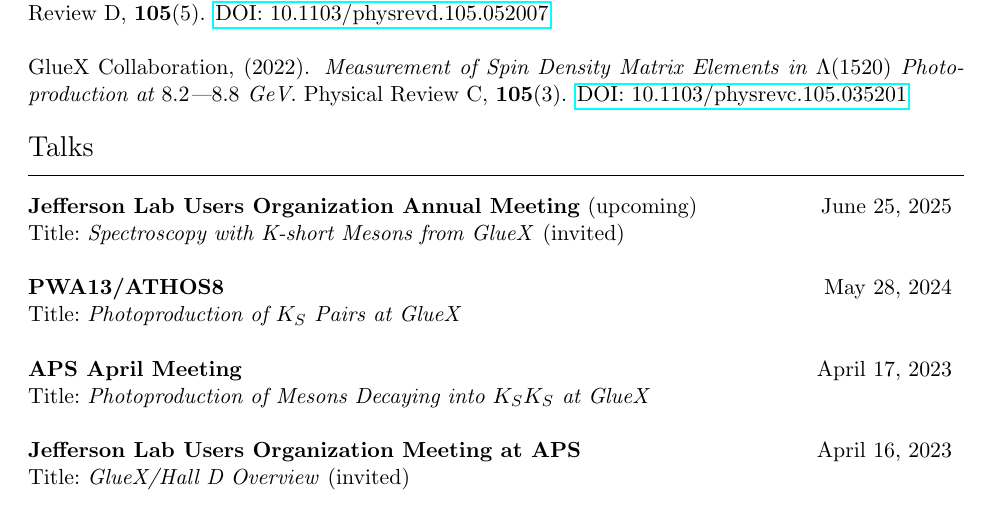
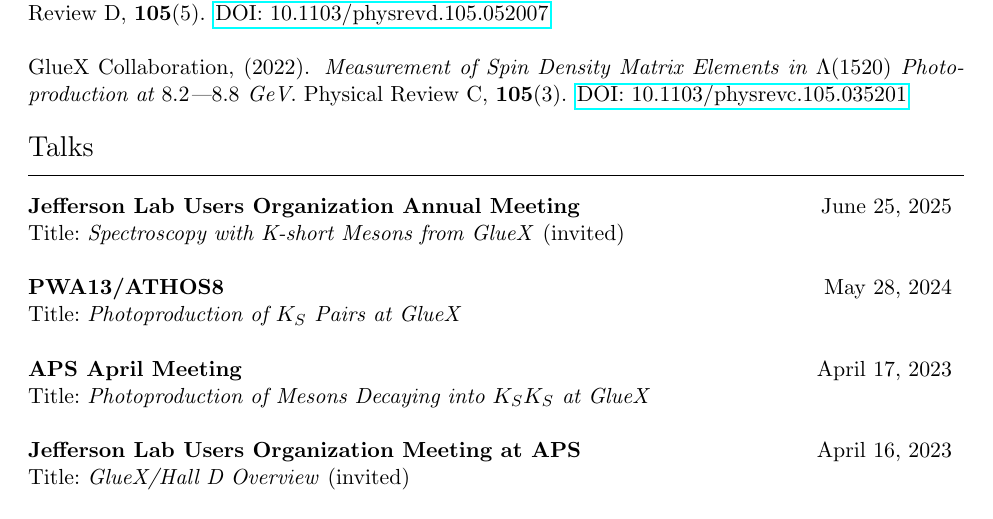
Before and after one commit to denehoffman/CV, a LaTeX CV (cv.tex): part of page 3 of 4, cut so that both start at the same text. Compiled offline with pdfLaTeX.

Commit message:
fix: change upcoming talk to done

```diff
--- a/cv.tex
+++ b/cv.tex
@@ -151,7 +151,7 @@
 % Talks
 \sectionheader{Talks}
 
-\datedentry{\textbf{Jefferson Lab Users Organization Annual Meeting} (upcoming)}{June 25, 2025}
+\datedentry{\textbf{Jefferson Lab Users Organization Annual Meeting}}{June 25, 2025}
 \narrowpar{Title:}{\textit{Spectroscopy with K-short Mesons from GlueX} (invited)}\\
 
 \datedentry{\textbf{PWA13/ATHOS8}}{May 28, 2024}
```
Also changed, not shown: cv.pdf.
